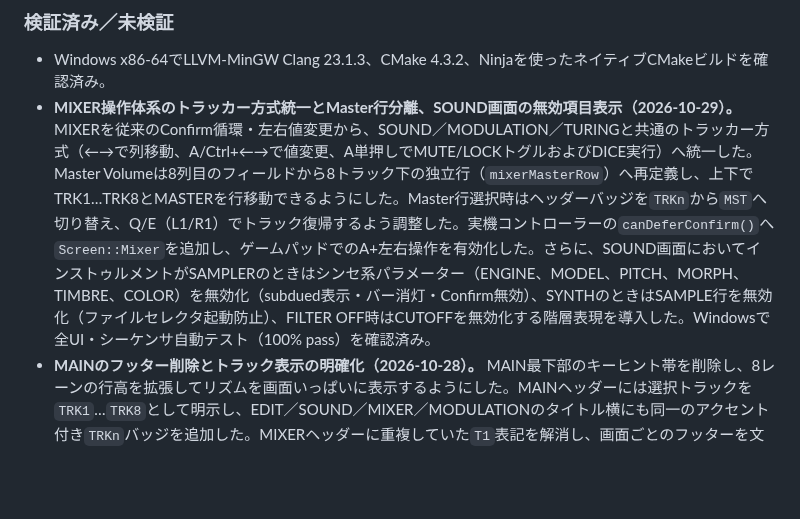
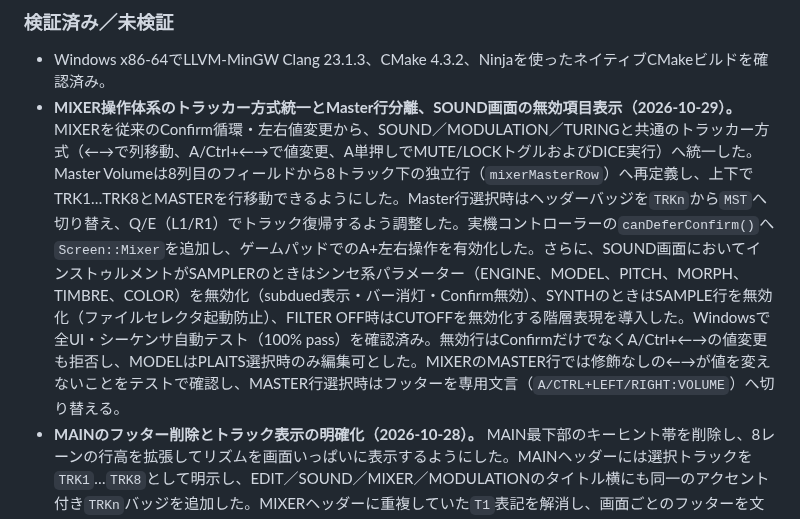
Before and after one commit to ijnekenamay/PocketEuclidean, a Markdown page: docs/STATUS_AND_ROADMAP.md, the part around the change. Rendered like a GitHub page; blank space fills up the shorter version.

Commit message:
Keep disabled SOUND rows read-only and clarify mixer master hints

```diff
--- a/docs/STATUS_AND_ROADMAP.md
+++ b/docs/STATUS_AND_ROADMAP.md
@@ -135,7 +135,7 @@
 ### 検証済み／未検証
 
 - Windows x86-64でLLVM-MinGW Clang 23.1.3、CMake 4.3.2、Ninjaを使ったネイティブCMakeビルドを確認済み。
-- **MIXER操作体系のトラッカー方式統一とMaster行分離、SOUND画面の無効項目表示（2026-10-29）。** MIXERを従来のConfirm循環・左右値変更から、SOUND／MODULATION／TURINGと共通のトラッカー方式（←→で列移動、A/Ctrl+←→で値変更、A単押しでMUTE/LOCKトグルおよびDICE実行）へ統一した。Master Volumeは8列目のフィールドから8トラック下の独立行（`mixerMasterRow`）へ再定義し、上下でTRK1…TRK8とMASTERを行移動できるようにした。Master行選択時はヘッダーバッジを`TRKn`から`MST`へ切り替え、Q/E（L1/R1）でトラック復帰するよう調整した。実機コントローラーの`canDeferConfirm()`へ`Screen::Mixer`を追加し、ゲームパッドでのA+左右操作を有効化した。さらに、SOUND画面においてインストゥルメントがSAMPLERのときはシンセ系パラメーター（ENGINE、MODEL、PITCH、MORPH、TIMBRE、COLOR）を無効化（subdued表示・バー消灯・Confirm無効）、SYNTHのときはSAMPLE行を無効化（ファイルセレクタ起動防止）、FILTER OFF時はCUTOFFを無効化する階層表現を導入した。Windowsで全UI・シーケンサ自動テスト（100% pass）を確認済み。
+- **MIXER操作体系のトラッカー方式統一とMaster行分離、SOUND画面の無効項目表示（2026-10-29）。** MIXERを従来のConfirm循環・左右値変更から、SOUND／MODULATION／TURINGと共通のトラッカー方式（←→で列移動、A/Ctrl+←→で値変更、A単押しでMUTE/LOCKトグルおよびDICE実行）へ統一した。Master Volumeは8列目のフィールドから8トラック下の独立行（`mixerMasterRow`）へ再定義し、上下でTRK1…TRK8とMASTERを行移動できるようにした。Master行選択時はヘッダーバッジを`TRKn`から`MST`へ切り替え、Q/E（L1/R1）でトラック復帰するよう調整した。実機コントローラーの`canDeferConfirm()`へ`Screen::Mixer`を追加し、ゲームパッドでのA+左右操作を有効化した。さらに、SOUND画面においてインストゥルメントがSAMPLERのときはシンセ系パラメーター（ENGINE、MODEL、PITCH、MORPH、TIMBRE、COLOR）を無効化（subdued表示・バー消灯・Confirm無効）、SYNTHのときはSAMPLE行を無効化（ファイルセレクタ起動防止）、FILTER OFF時はCUTOFFを無効化する階層表現を導入した。Windowsで全UI・シーケンサ自動テスト（100% pass）を確認済み。無効行はConfirmだけでなくA/Ctrl+←→の値変更も拒否し、MODELはPLAITS選択時のみ編集可とした。MIXERのMASTER行では修飾なしの←→が値を変えないことをテストで確認し、MASTER行選択時はフッターを専用文言（`A/CTRL+LEFT/RIGHT:VOLUME`）へ切り替える。
 - **MAINのフッター削除とトラック表示の明確化（2026-10-28）。** MAIN最下部のキーヒント帯を削除し、8レーンの行高を拡張してリズムを画面いっぱいに表示するようにした。MAINヘッダーには選択トラックを`TRK1`…`TRK8`として明示し、EDIT／SOUND／MIXER／MODULATIONのタイトル横にも同一のアクセント付き`TRKn`バッジを追加した。MIXERヘッダーに重複していた`T1`表記を解消し、画面ごとのフッターを文脈依存の短いヒントへ更新した。SOUND／MODULATIONの2列パラメーターは、通常の←→で同一行の左右列へ移動し、A（ゲームパッド）またはCtrl（キーボード）を押しながら←→で値を変更するトラッカー方式に変更した（M8系の操作体系）。Shift併用で微調整。`--inject-keys`へ`ctrl`を追加し、列移動と値変更をGUIキャプチャで確認した。1024×768と640×480のMAIN／SOUND／MODULATIONを確認済み。実機での操作感は未確認。
 - **Turing Machineを追加（2026-10-28）。** トラック別のS&Hフレーズ生成を`Screen::Turing`（MAIN→EDIT→SOUND→MIXER→MODULATION→TURING→SYSTEM）として追加した。TEMPO／EUCLID／FREEの3クロック、モード別RATE、LENGTH・CHANCE・RANGE・SCALE・ROOT・GLIDE・DRIFT・SEEDを編集でき、Confirmタップでレジスターを再シードする。音声側は`TickResult.pitchOffsets`をサンプラーのplaybackRateとシンセのpitchHzへ反映し、GLIDEをブロック単位で平滑化する。`ModulationMirror`がライブのhead・32バイト・半音を公開し、TURING画面のレジスター表示とピッチ表示を更新する。プロジェクト形式をv10へ上げ、v6–v9はTuring無効・LENGTH 8で移行する。Windowsでビルドと全テスト（sequencer／UI）が成功し、1024×768と640×480のTURING画面をキャプチャ確認した。実機での音声・操作性は未確認。
 - **Turing MachineにフレーズLOCKとDICEを追加（2026-10-28）。** TURINGのENABLE直下にLOCKを置き、ONの間はCHANCEによる再抽選とDRIFTの移調を止めてレジスターを固定する（ヘッドは進み続ける）。Confirm/Aは「レジスターの非永続再シード」から「0–65535の新シードを振るDICE」へ置き換え、SEEDを実パラメーターとして書き換えるため表示・発音・保存が一致する。MIXERのMUTE隣にもLOCK／DICEバッジを追加し、DICEは左右どちらの入力でも振れる。DRIFTの新しい移調が読んだ音に混ざらないよう、ループ末尾の更新を次ループから適用するよう修正した。プロジェクト形式をv11へ上げ、v10のturing行はLOCK=falseで読み込む。sequencerテスト（ロック／DRIFT凍結／v10移行／往復）とUIテスト（TURING LOCK・DICE、MIXER LOCK・DICE）がWindowsで成功し、1024×768と640×480のTURING／MIXERをキャプチャ確認した。実機での操作感・聴感は未確認。
```
Also changed, not shown: docs/UI_CONTROLS.md (+6 -4 lines), docs/UI_DESIGN_POLICY.md (+3 -1 lines), docs/images/ui_mixer.png, docs/images/ui_sound.png, 5 other files.
